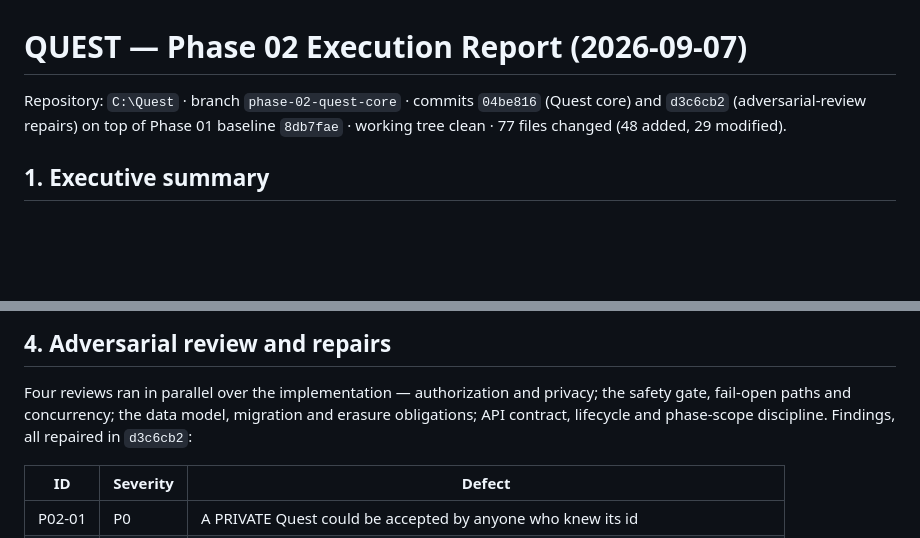
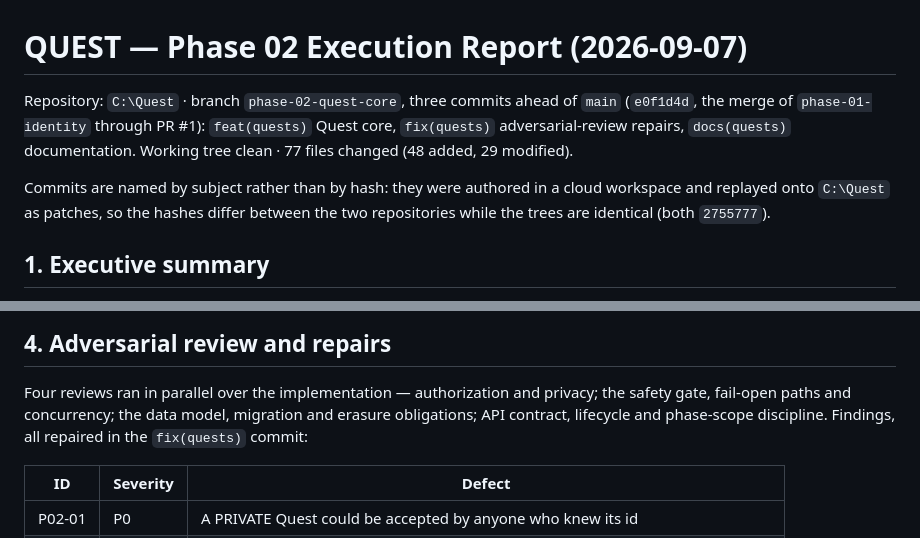
Before and after one commit to mazin8j/quest-platform, a Markdown page: docs/governance/PHASE_02_EXECUTION_REPORT_2026-09-07.md, 2 parts joined by grey strips. GitHub-like rendering; blank space fills up the shorter version.

Commit message:
docs(quests): name the Phase 02 baseline as it exists in C:\Quest
The execution report and the gate-audit prompt named commit 8db7fae as the
Phase 01 baseline. That hash exists only in the cloud workspace the phase was
authored in — on C:\Quest the Phase 01 work reached main through PR #1 as
merge commit e0f1d4d, so an auditor following the entry-verification steps
would have failed on step 2 for no real reason.

The reports now name `main` (e0f1d4d) and identify the three Phase 02 commits
by subject rather than by hash, since the hashes differ between the two
repositories while the trees are identical.

Co-Authored-By: Claude Opus 5 <noreply@anthropic.com>
Claude-Session: https://claude.ai/code/session_01GLGBwwn1KkaXCzZiSh26WU

```diff
--- a/docs/governance/PHASE_02_EXECUTION_REPORT_2026-09-07.md
+++ b/docs/governance/PHASE_02_EXECUTION_REPORT_2026-09-07.md
@@ -1,8 +1,13 @@
 # QUEST — Phase 02 Execution Report (2026-09-07)
 
-Repository: `C:\Quest` · branch `phase-02-quest-core` · commits `04be816` (Quest core) and `d3c6cb2`
-(adversarial-review repairs) on top of Phase 01 baseline `8db7fae` · working tree clean · 77 files
-changed (48 added, 29 modified).
+Repository: `C:\Quest` · branch `phase-02-quest-core`, three commits ahead of `main` (`e0f1d4d`,
+the merge of `phase-01-identity` through PR #1): `feat(quests)` Quest core, `fix(quests)`
+adversarial-review repairs, `docs(quests)` documentation. Working tree clean · 77 files changed
+(48 added, 29 modified).
+
+Commits are named by subject rather than by hash: they were authored in a cloud workspace and
+replayed onto `C:\Quest` as patches, so the hashes differ between the two repositories while the
+trees are identical (both `2755777`).
 
 ## 1. Executive summary
 
@@ -77,7 +82,7 @@ later-phase context, so this stays true by construction rather than by review.
 
 Four reviews ran in parallel over the implementation — authorization and privacy; the safety gate,
 fail-open paths and concurrency; the data model, migration and erasure obligations; API contract,
-lifecycle and phase-scope discipline. Findings, all repaired in `d3c6cb2`:
+lifecycle and phase-scope discipline. Findings, all repaired in the `fix(quests)` commit:
 
 | ID     | Severity | Defect                                                                          |
 | ------ | -------- | ------------------------------------------------------------------------------- |
```
Also changed, not shown: PROGRESS.md (+3 -2 lines), docs/governance/PHASE_02_GATE_AUDIT_PROMPT.md (+2 -1 lines).
